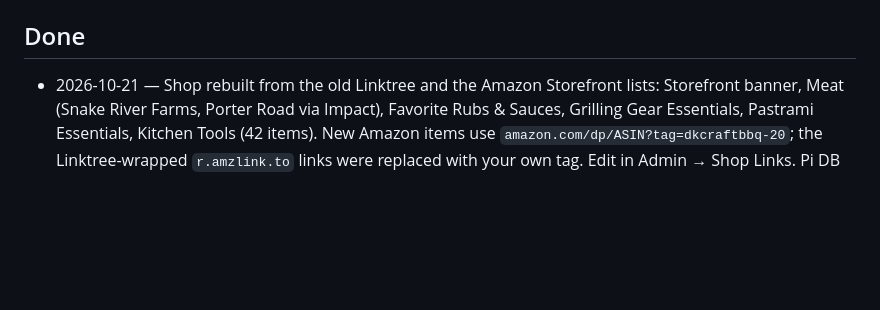
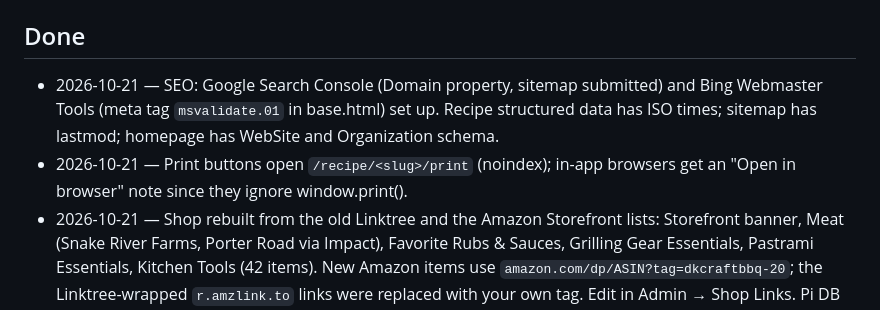
Before and after one commit to DKalenscher/dkcraftbbq, a Markdown page: docs/IMPROVEMENTS.md, the part around the change. Rendered like a GitHub page; blank space fills up the shorter version.

Commit message:
Note SEO setup and print page
Co-Authored-By: Claude Opus 5.5 <noreply@anthropic.com>

```diff
--- a/docs/IMPROVEMENTS.md
+++ b/docs/IMPROVEMENTS.md
@@ -44,6 +44,12 @@ Recipes (the "What was filled in" box lists exactly what was added) and untick
   branch `v1-fallback` so pushes never change it.
 
 ## Done
+- 2026-10-21 — SEO: Google Search Console (Domain property, sitemap submitted) and
+  Bing Webmaster Tools (meta tag `msvalidate.01` in base.html) set up. Recipe
+  structured data has ISO times; sitemap has lastmod; homepage has WebSite and
+  Organization schema.
+- 2026-10-21 — Print buttons open `/recipe/<slug>/print` (noindex); in-app
+  browsers get an "Open in browser" note since they ignore window.print().
 - 2026-10-21 — Shop rebuilt from the old Linktree and the Amazon Storefront lists:
   Storefront banner, Meat (Snake River Farms, Porter Road via Impact), Favorite
   Rubs & Sauces, Grilling Gear Essentials, Pastrami Essentials, Kitchen Tools
```
